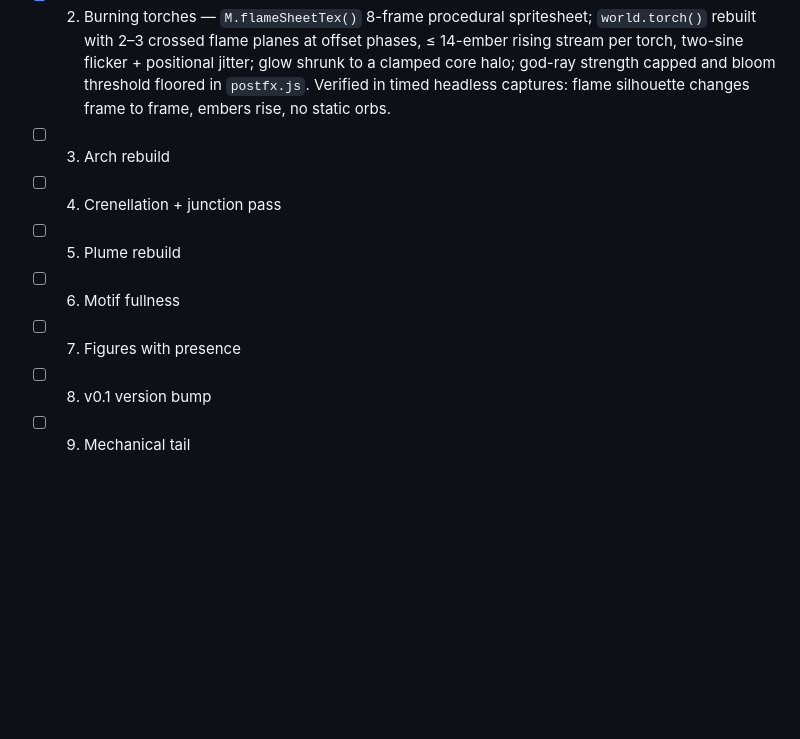
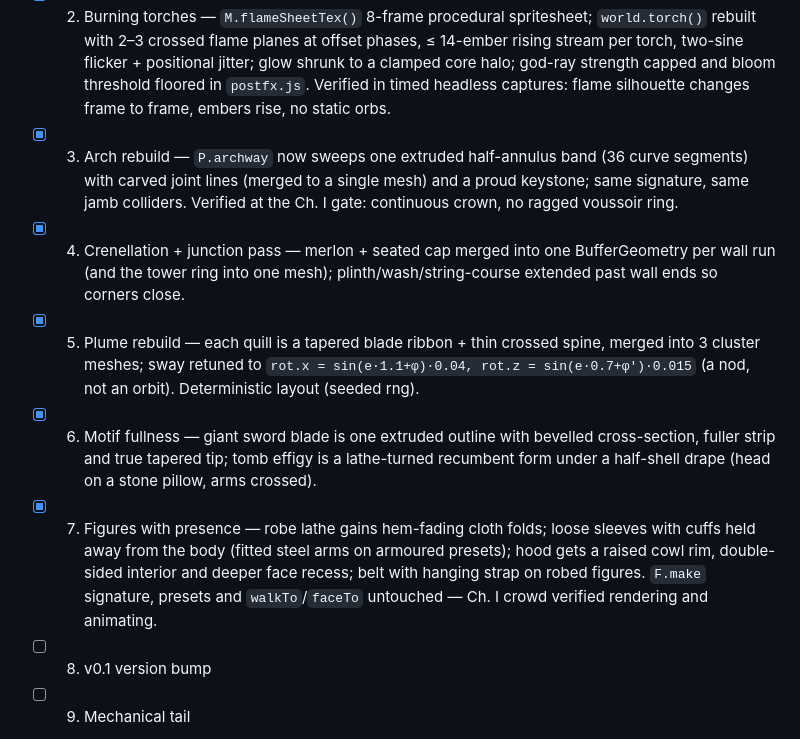
Before and after one commit to cadari2/TheCastleofOtranto, a Markdown page: VISUAL_ARTIFACTS_PLAN.md, the part around the change. Rendered like a GitHub page; blank space fills up the shorter version.

Commit message:
Steps 3-7: solid arch band, merged crenellations, feather plume, motif and figure rebuilds
- props.js: archway crown is one extruded half-annulus band with merged
  joint lines and a keystone (colliders/signature unchanged);
  crenellations merge merlon+cap into a single geometry per wall run and
  the tower ring into one mesh; wall mouldings close at corners; giant
  sword blade is a bevelled extruded outline with fuller and tapered tip;
  tomb effigy is a lathe-turned recumbent form under a drape; plume quills
  are tapered blade ribbons + spines merged into three clusters, sway
  retuned to a phase-offset nod.
- figures.js: robe lathe with hem cloth folds, sleeved arms with cuffs
  held away from the robe, cowl rim + hood interior depth, belts with
  hanging trim; F.make API, presets and walk/face contract unchanged.

Co-Authored-By: Claude <noreply@anthropic.com>

```diff
--- a/VISUAL_ARTIFACTS_PLAN.md
+++ b/VISUAL_ARTIFACTS_PLAN.md
@@ -16,11 +16,27 @@
       bloom threshold floored in `postfx.js`. Verified in timed headless
       captures: flame silhouette changes frame to frame, embers rise, no
       static orbs.
-- [ ] 3. Arch rebuild
-- [ ] 4. Crenellation + junction pass
-- [ ] 5. Plume rebuild
-- [ ] 6. Motif fullness
-- [ ] 7. Figures with presence
+- [x] 3. Arch rebuild — `P.archway` now sweeps one extruded half-annulus band
+      (36 curve segments) with carved joint lines (merged to a single mesh)
+      and a proud keystone; same signature, same jamb colliders. Verified at
+      the Ch. I gate: continuous crown, no ragged voussoir ring.
+- [x] 4. Crenellation + junction pass — merlon + seated cap merged into one
+      BufferGeometry per wall run (and the tower ring into one mesh);
+      plinth/wash/string-course extended past wall ends so corners close.
+- [x] 5. Plume rebuild — each quill is a tapered blade ribbon + thin crossed
+      spine, merged into 3 cluster meshes; sway retuned to
+      `rot.x = sin(e·1.1+φ)·0.04, rot.z = sin(e·0.7+φ′)·0.015` (a nod, not an
+      orbit). Deterministic layout (seeded rng).
+- [x] 6. Motif fullness — giant sword blade is one extruded outline with
+      bevelled cross-section, fuller strip and true tapered tip; tomb effigy
+      is a lathe-turned recumbent form under a half-shell drape (head on a
+      stone pillow, arms crossed).
+- [x] 7. Figures with presence — robe lathe gains hem-fading cloth folds;
+      loose sleeves with cuffs held away from the body (fitted steel arms on
+      armoured presets); hood gets a raised cowl rim, double-sided interior
+      and deeper face recess; belt with hanging strap on robed figures.
+      `F.make` signature, presets and `walkTo`/`faceTo` untouched — Ch. I
+      crowd verified rendering and animating.
 - [ ] 8. v0.1 version bump
 - [ ] 9. Mechanical tail
 
```
